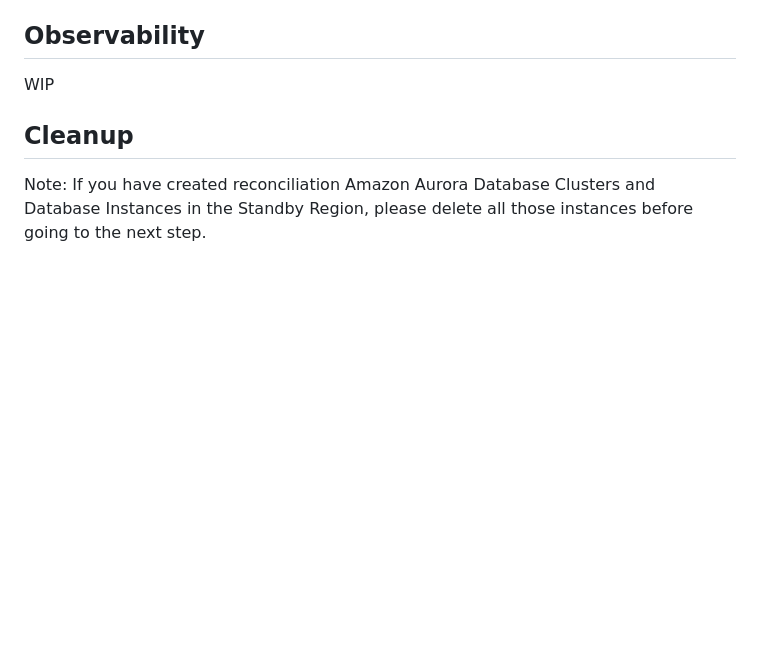
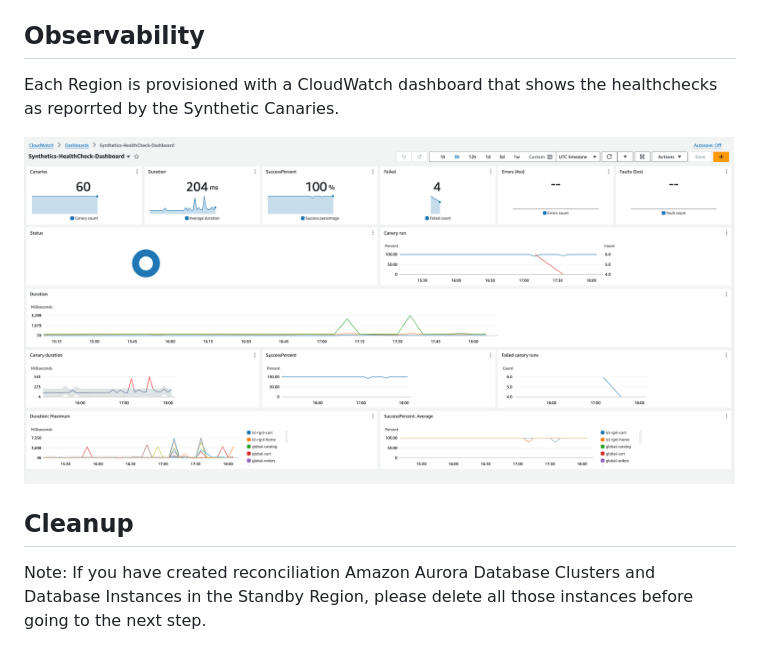
Before and after one commit to pvaidyan/guidance-for-multi-region-resilient-microservice-on-aws, a Markdown page: README.md, the part around the change. Drawn GitHub-style; pictures changed too: assets/static/03.synthetics-dashboard.png (added); blank space fills up the shorter version.

Commit message:
Added Synthetics Dashboard

```diff
--- a/README.md
+++ b/README.md
@@ -127,7 +127,10 @@ SSM Runbooks for failover execution:
 * https://us-west-2.console.aws.amazon.com/systems-manager/documents
 
 ## Observability
-WIP
+
+Each Region is provisioned with a CloudWatch dashboard that shows the healthchecks as reporrted by the Synthetic Canaries.
+
+![Cloudwatch Synthetics Dashboard](assets/static/03.synthetics-dashboard.png)
 
 ## Cleanup
 
```
Also changed, not shown: 1 other file.
